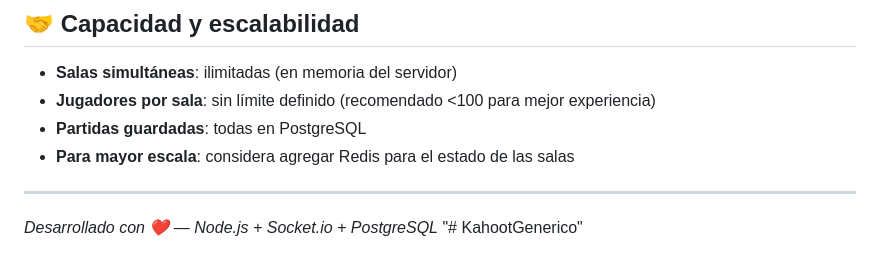
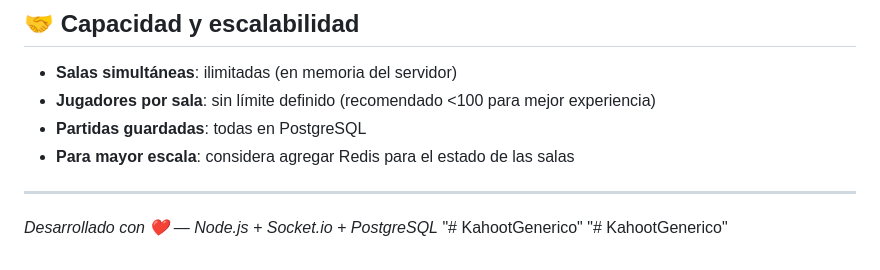
Before and after one commit to sanchezsotoelias21-glitch/KahootGenerico, a Markdown page: README.md, the part around the change. GitHub-like rendering.

```diff
--- a/README.md
+++ b/README.md
@@ -299,3 +299,4 @@ teamkahoot/
 
 *Desarrollado con ❤️ — Node.js + Socket.io + PostgreSQL*
 "# KahootGenerico"
+"# KahootGenerico"
```
